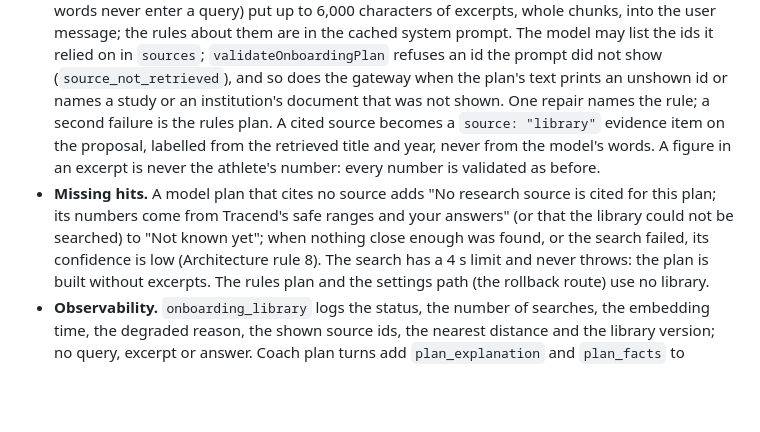
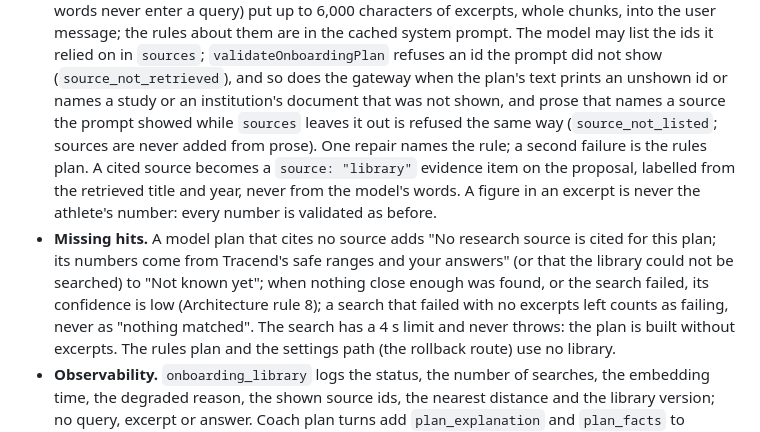
Before and after one commit to PurnaJear06/Tracend, a Markdown page: docs/AI_SAFETY_SPEC.md, the part around the change. Rendered like a GitHub page; blank space fills up the shorter version.

```diff
--- a/docs/AI_SAFETY_SPEC.md
+++ b/docs/AI_SAFETY_SPEC.md
@@ -1430,14 +1430,14 @@ calories, protein, sets, reps, effort and rest come from the rules and the athle
   message; the rules about them are in the cached system prompt. The model may list the ids it relied
   on in `sources`; `validateOnboardingPlan` refuses an id the prompt did not show
   (`source_not_retrieved`), and so does the gateway when the plan's text prints an unshown id or names
-  a study or an institution's document that was not shown. One repair names the rule; a second failure
+  a study or an institution's document that was not shown, and prose that names a source the prompt showed while `sources` leaves it out is refused the same way (`source_not_listed`; sources are never added from prose). One repair names the rule; a second failure
   is the rules plan. A cited source becomes a `source: "library"` evidence item on the proposal,
   labelled from the retrieved title and year, never from the model's words. A figure in an excerpt is
   never the athlete's number: every number is validated as before.
 - **Missing hits.** A model plan that cites no source adds "No research source is cited for this plan;
   its numbers come from Tracend's safe ranges and your answers" (or that the library could not be
   searched) to "Not known yet"; when nothing close enough was found, or the search failed, its
-  confidence is low (Architecture rule 8). The search has a 4 s limit and never throws: the plan is
+  confidence is low (Architecture rule 8); a search that failed with no excerpts left counts as failing, never as "nothing matched". The search has a 4 s limit and never throws: the plan is
   built without excerpts. The rules plan and the settings path (the rollback route) use no library.
 - **Observability.** `onboarding_library` logs the status, the number of searches, the embedding time,
   the degraded reason, the shown source ids, the nearest distance and the library version; no query,
```
Also changed, not shown: docs/handoff/research-library.md (+7 -1 lines).
